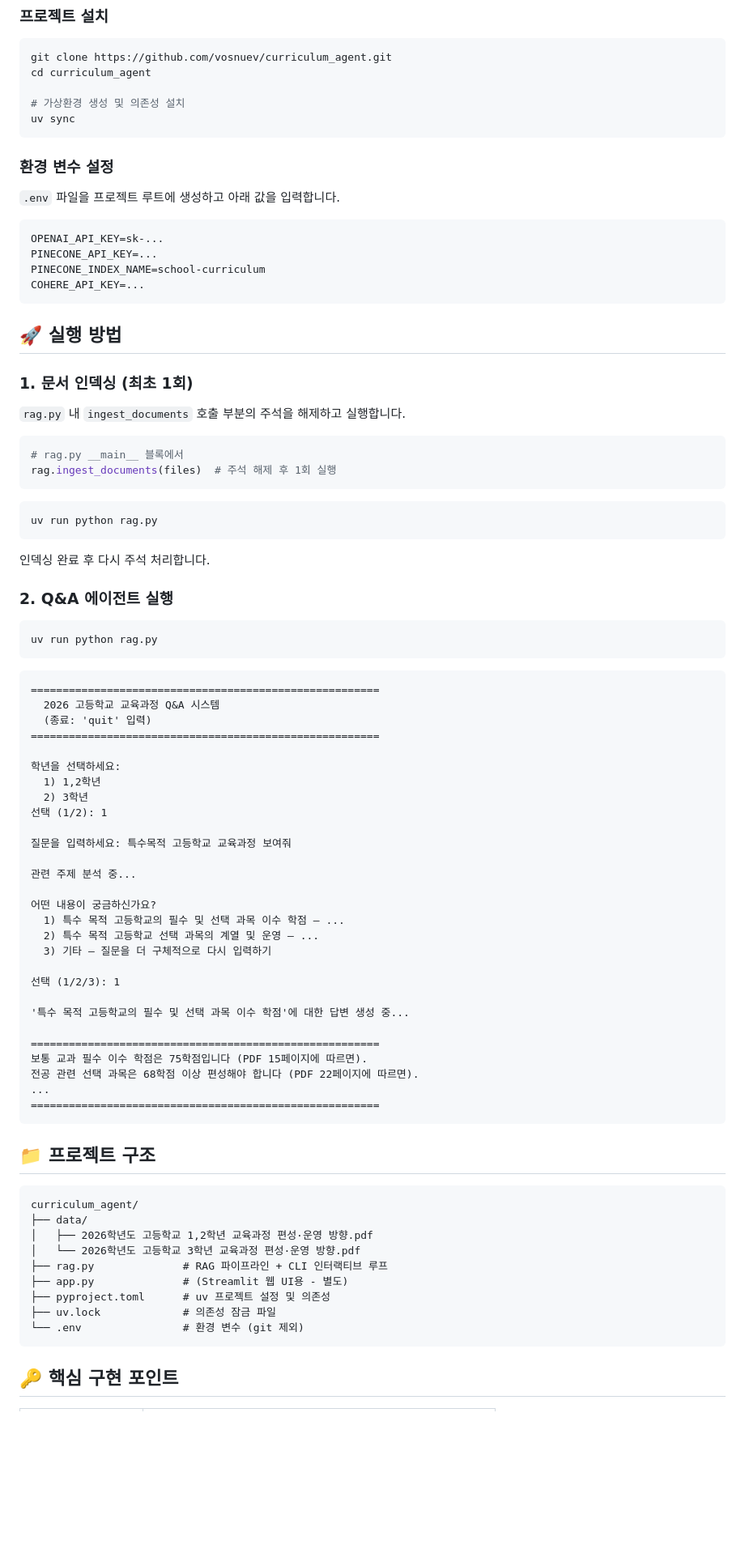
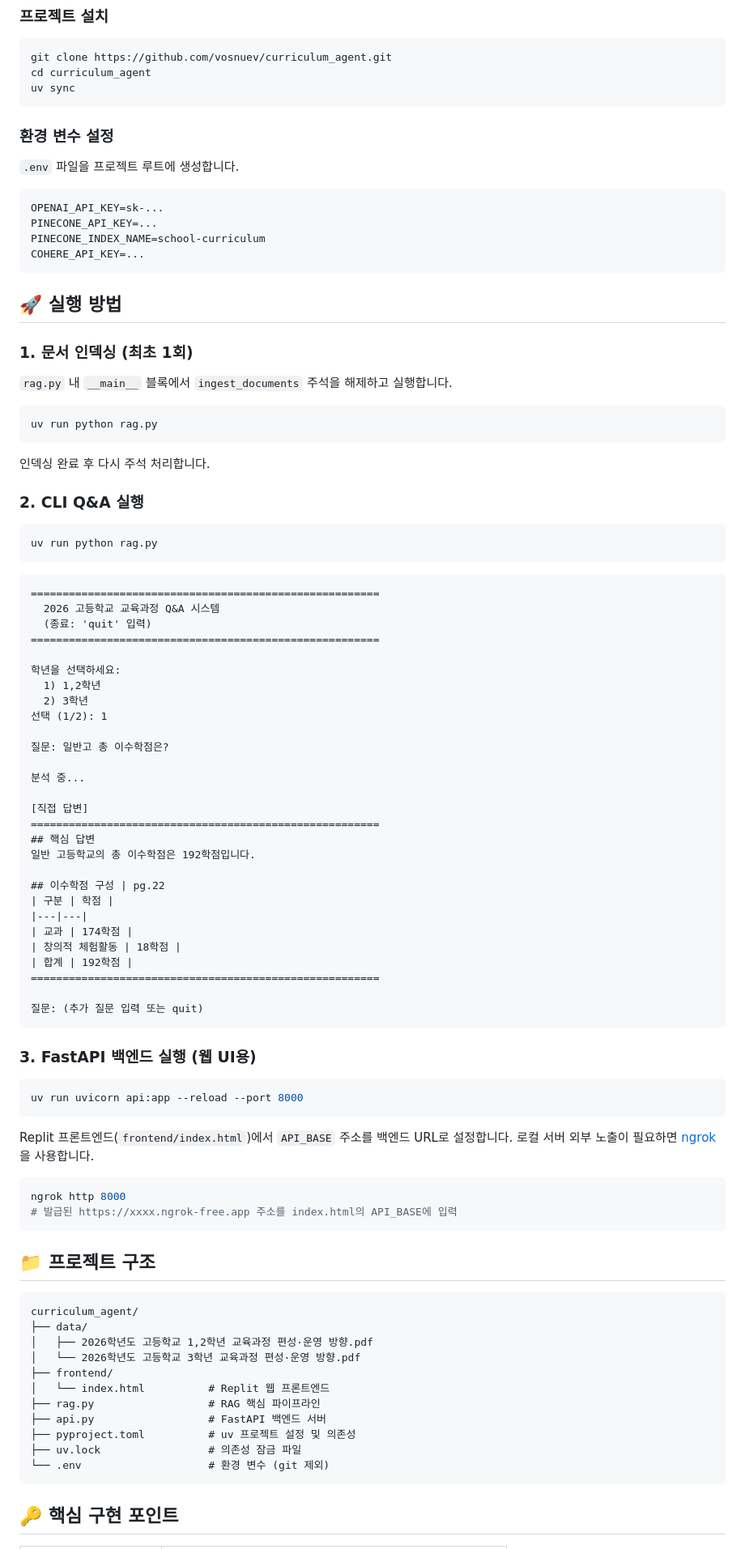
Before and after one commit to vosnuev/curriculum_agent, a Markdown page: README.md, the part around one of its changes. Shown at 81% size. Drawn GitHub-style; blank space fills up the shorter version.

````diff
--- a/README.md
+++ b/README.md
@@ -125,14 +148,12 @@ powershell -ExecutionPolicy ByPass -c "irm https://astral.sh/uv/install.ps1 | ie
 ```bash
 git clone https://github.com/vosnuev/curriculum_agent.git
 cd curriculum_agent
-
-# 가상환경 생성 및 의존성 설치
 uv sync
 ```
 
 ### 환경 변수 설정
 
-`.env` 파일을 프로젝트 루트에 생성하고 아래 값을 입력합니다.
+`.env` 파일을 프로젝트 루트에 생성합니다.
 
 ```env
 OPENAI_API_KEY=sk-...
@@ -146,12 +167,7 @@ COHERE_API_KEY=...
 
 ### 1. 문서 인덱싱 (최초 1회)
 
-`rag.py` 내 `ingest_documents` 호출 부분의 주석을 해제하고 실행합니다.
-
-```python
-# rag.py __main__ 블록에서
-rag.ingest_documents(files)  # 주석 해제 후 1회 실행
-```
+`rag.py` 내 `__main__` 블록에서 `ingest_documents` 주석을 해제하고 실행합니다.
 
 ```bash
 uv run python rag.py
@@ -159,7 +175,7 @@ uv run python rag.py
 
 인덱싱 완료 후 다시 주석 처리합니다.
 
-### 2. Q&A 에이전트 실행
+### 2. CLI Q&A 실행
 
 ```bash
 uv run python rag.py
@@ -176,24 +192,38 @@ uv run python rag.py
   2) 3학년
 선택 (1/2): 1
 
-질문을 입력하세요: 특수목적 고등학교 교육과정 보여줘
+질문: 일반고 총 이수학점은?
 
-관련 주제 분석 중...
+분석 중...
 
-어떤 내용이 궁금하신가요?
-  1) 특수 목적 고등학교의 필수 및 선택 과목 이수 학점 — ...
-  2) 특수 목적 고등학교 선택 과목의 계열 및 운영 — ...
-  3) 기타 — 질문을 더 구체적으로 다시 입력하기
+[직접 답변]
+=======================================================
+## 핵심 답변
+일반 고등학교의 총 이수학점은 192학점입니다.
 
-선택 (1/2/3): 1
+## 이수학점 구성 | pg.22
+| 구분 | 학점 |
+|---|---|
+| 교과 | 174학점 |
+| 창의적 체험활동 | 18학점 |
+| 합계 | 192학점 |
+=======================================================
 
-'특수 목적 고등학교의 필수 및 선택 과목 이수 학점'에 대한 답변 생성 중...
+질문: (추가 질문 입력 또는 quit)
+```
 
-=======================================================
-보통 교과 필수 이수 학점은 75학점입니다 (PDF 15페이지에 따르면).
-전공 관련 선택 과목은 68학점 이상 편성해야 합니다 (PDF 22페이지에 따르면).
-...
-=======================================================
+### 3. FastAPI 백엔드 실행 (웹 UI용)
+
+```bash
+uv run uvicorn api:app --reload --port 8000
+```
+
+Replit 프론트엔드(`frontend/index.html`)에서 `API_BASE` 주소를 백엔드 URL로 설정합니다.
+로컬 서버 외부 노출이 필요하면 [ngrok](https://ngrok.com)을 사용합니다.
+
+```bash
+ngrok http 8000
+# 발급된 https://xxxx.ngrok-free.app 주소를 index.html의 API_BASE에 입력
 ```
 
 
@@ -204,11 +234,13 @@ curriculum_agent/
 ├── data/
 │   ├── 2026학년도 고등학교 1,2학년 교육과정 편성·운영 방향.pdf
 │   └── 2026학년도 고등학교 3학년 교육과정 편성·운영 방향.pdf
-├── rag.py              # RAG 파이프라인 + CLI 인터랙티브 루프
-├── app.py              # (Streamlit 웹 UI용 - 별도)
-├── pyproject.toml      # uv 프로젝트 설정 및 의존성
-├── uv.lock             # 의존성 잠금 파일
-└── .env                # 환경 변수 (git 제외)
+├── frontend/
+│   └── index.html          # Replit 웹 프론트엔드
+├── rag.py                  # RAG 핵심 파이프라인
+├── api.py                  # FastAPI 백엔드 서버
+├── pyproject.toml          # uv 프로젝트 설정 및 의존성
+├── uv.lock                 # 의존성 잠금 파일
+└── .env                    # 환경 변수 (git 제외)
 ```
 
 
````
Also changed, not shown: other parts of README.md (+68 -42 lines).
